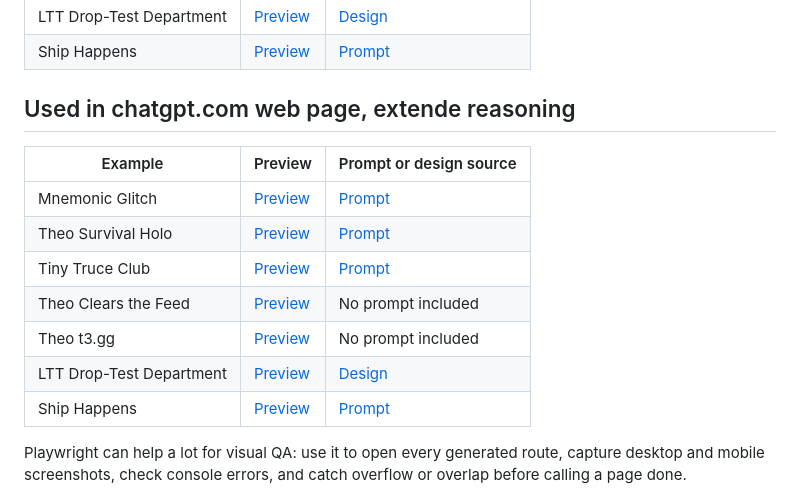
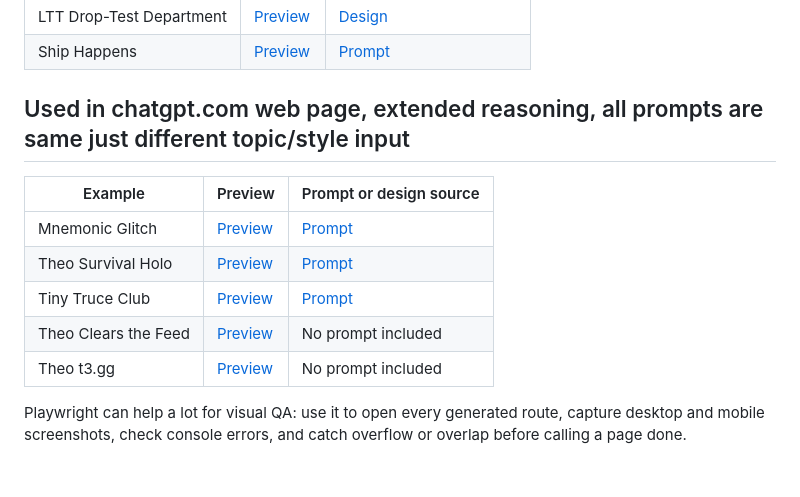
Before and after one commit to IamJimtheFish/openui, a Markdown page: README.md, the part around the change. GitHub-like rendering; blank space fills up the shorter version.

```diff
--- a/README.md
+++ b/README.md
@@ -19,7 +19,7 @@ Open the [examples gallery](https://iamjimthefish.github.io/landing-page-design-
 | LTT Drop-Test Department | [Preview](https://iamjimthefish.github.io/landing-page-design-codex-marketplace/examples/ltt-drop-test-department/) | [Design](examples/ltt-drop-test-department/design.md) |
 | Ship Happens | [Preview](https://iamjimthefish.github.io/landing-page-design-codex-marketplace/examples/ship-happens-terminal-comic/) | [Prompt](examples/ship-happens-terminal-comic/prompt.md) |
 
-## Used in chatgpt.com web page, extende reasoning
+## Used in chatgpt.com web page, extended reasoning, all prompts are same just different topic/style input
 | Example | Preview | Prompt or design source |
 | --- | --- | --- |
 | Mnemonic Glitch | [Preview](https://iamjimthefish.github.io/landing-page-design-codex-marketplace/examples/mnemonic-glitch/) | [Prompt](examples/mnemonic-glitch/prompt.md) |
@@ -27,8 +27,6 @@ Open the [examples gallery](https://iamjimthefish.github.io/landing-page-design-
 | Tiny Truce Club | [Preview](https://iamjimthefish.github.io/landing-page-design-codex-marketplace/examples/tiny-truce-club/) | [Prompt](examples/tiny-truce-club/prompt.md) |
 | Theo Clears the Feed | [Preview](https://iamjimthefish.github.io/landing-page-design-codex-marketplace/examples/theo-clears-feed/) | No prompt included |
 | Theo t3.gg | [Preview](https://iamjimthefish.github.io/landing-page-design-codex-marketplace/examples/theo-t3gg/) | No prompt included |
-| LTT Drop-Test Department | [Preview](https://iamjimthefish.github.io/landing-page-design-codex-marketplace/examples/ltt-drop-test-department/) | [Design](examples/ltt-drop-test-department/design.md) |
-| Ship Happens | [Preview](https://iamjimthefish.github.io/landing-page-design-codex-marketplace/examples/ship-happens-terminal-comic/) | [Prompt](examples/ship-happens-terminal-comic/prompt.md) |
 
 Playwright can help a lot for visual QA: use it to open every generated route, capture desktop and mobile screenshots, check console errors, and catch overflow or overlap before calling a page done.
 
```
